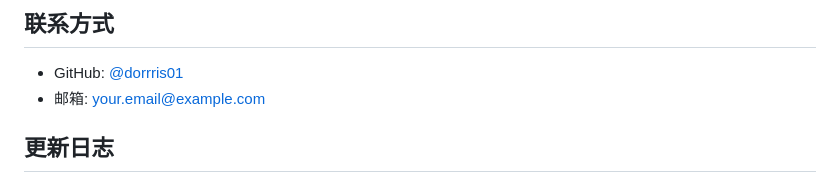
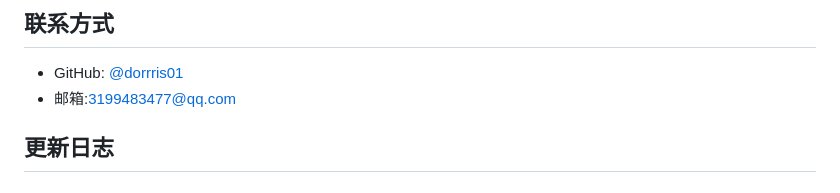
Before and after one commit to dorrris01/personalweb, a Markdown page: README.md, the part around one of its changes. Rendered like a GitHub page.

```diff
--- a/README.md
+++ b/README.md
@@ -173,7 +173,7 @@ MIT License
 ## 联系方式
 
 - GitHub: [@dorrris01](https://github.com/dorrris01)
-- 邮箱: your.email@example.com
+- 邮箱:3199483477@qq.com
 
 ## 更新日志
 
```
Also changed, not shown: other parts of README.md (+7 -7 lines).
